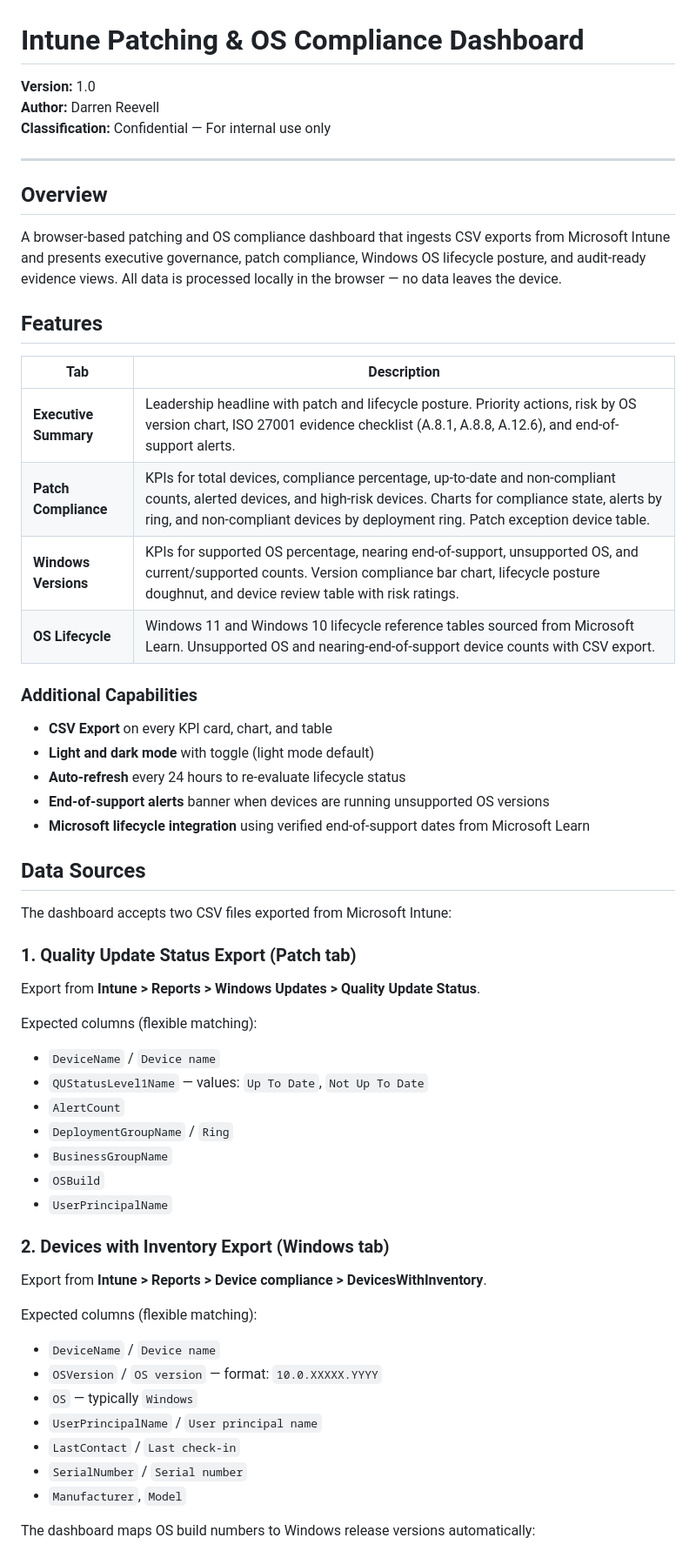
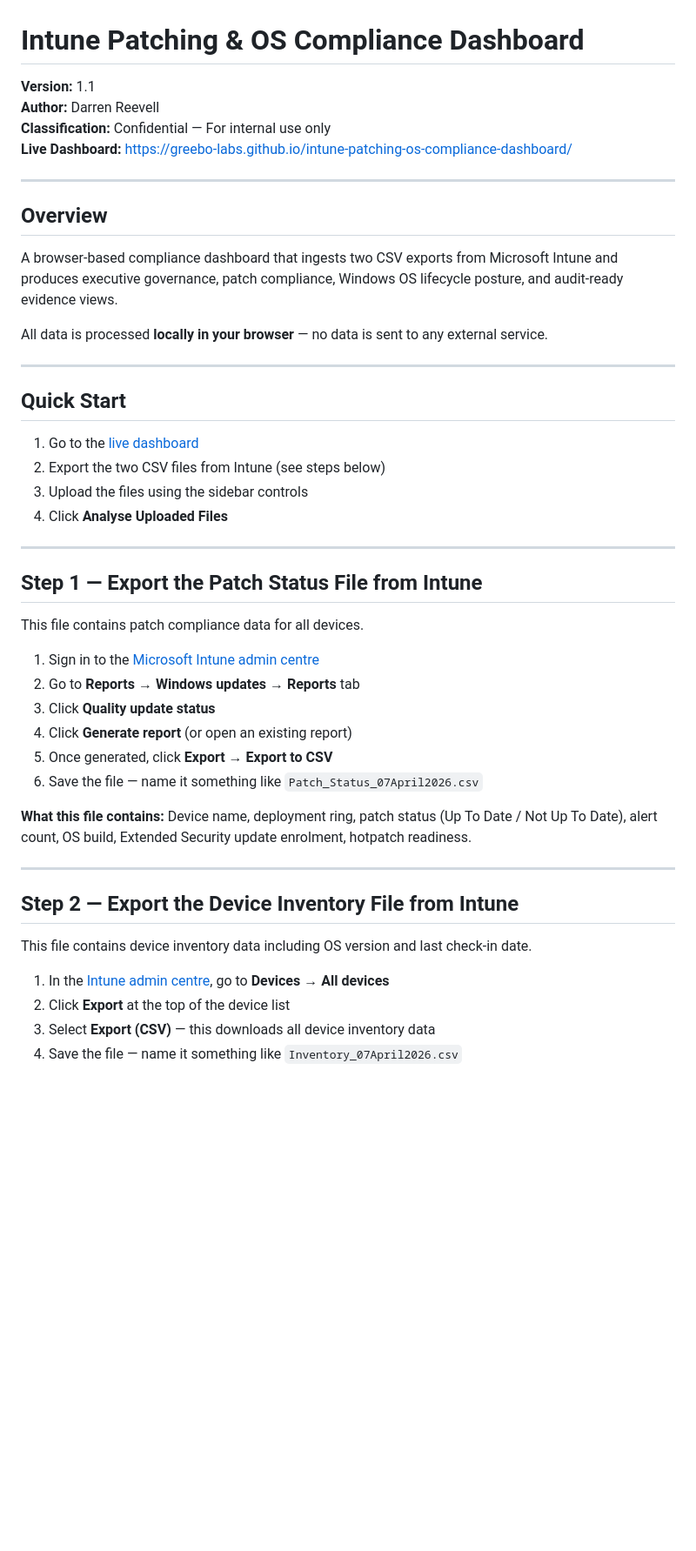
Before and after one commit to greebo-labs/intune-patching-os-compliance-dashboard, a Markdown page: README.md, the part around one of its changes. Shown at 87% size. GitHub-like rendering; blank space fills up the shorter version.

Commit message:
docs: comprehensive how-to guide with Intune export steps

```diff
--- a/README.md
+++ b/README.md
@@ -1,61 +1,50 @@
 # Intune Patching & OS Compliance Dashboard
 
-**Version:** 1.0
+**Version:** 1.1
 **Author:** Darren Reevell
 **Classification:** Confidential — For internal use only
+**Live Dashboard:** https://greebo-labs.github.io/intune-patching-os-compliance-dashboard/
 
 ---
 
 ## Overview
 
-A browser-based patching and OS compliance dashboard that ingests CSV exports from Microsoft Intune and presents executive governance, patch compliance, Windows OS lifecycle posture, and audit-ready evidence views. All data is processed locally in the browser — no data leaves the device.
+A browser-based compliance dashboard that ingests two CSV exports from Microsoft Intune and produces executive governance, patch compliance, Windows OS lifecycle posture, and audit-ready evidence views.
 
-## Features
+All data is processed **locally in your browser** — no data is sent to any external service.
 
-| Tab | Description |
-|-----|-------------|
-| **Executive Summary** | Leadership headline with patch and lifecycle posture. Priority actions, risk by OS version chart, ISO 27001 evidence checklist (A.8.1, A.8.8, A.12.6), and end-of-support alerts. |
-| **Patch Compliance** | KPIs for total devices, compliance percentage, up-to-date and non-compliant counts, alerted devices, and high-risk devices. Charts for compliance state, alerts by ring, and non-compliant devices by deployment ring. Patch exception device table. |
-| **Windows Versions** | KPIs for supported OS percentage, nearing end-of-support, unsupported OS, and current/supported counts. Version compliance bar chart, lifecycle posture doughnut, and device review table with risk ratings. |
-| **OS Lifecycle** | Windows 11 and Windows 10 lifecycle reference tables sourced from Microsoft Learn. Unsupported OS and nearing-end-of-support device counts with CSV export. |
+---
 
-### Additional Capabilities
+## Quick Start
 
-- **CSV Export** on every KPI card, chart, and table
-- **Light and dark mode** with toggle (light mode default)
-- **Auto-refresh** every 24 hours to re-evaluate lifecycle status
-- **End-of-support alerts** banner when devices are running unsupported OS versions
-- **Microsoft lifecycle integration** using verified end-of-support dates from Microsoft Learn
+1. Go to the [live dashboard](https://greebo-labs.github.io/intune-patching-os-compliance-dashboard/)
+2. Export the two CSV files from Intune (see steps below)
+3. Upload the files using the sidebar controls
+4. Click **Analyse Uploaded Files**
 
-## Data Sources
+---
 
-The dashboard accepts two CSV files exported from Microsoft Intune:
+## Step 1 — Export the Patch Status File from Intune
 
-### 1. Quality Update Status Export (Patch tab)
+This file contains patch compliance data for all devices.
 
-Export from **Intune > Reports > Windows Updates > Quality Update Status**.
+1. Sign in to the [Microsoft Intune admin centre](https://intune.microsoft.com)
+2. Go to **Reports** → **Windows updates** → **Reports** tab
+3. Click **Quality update status**
+4. Click **Generate report** (or open an existing report)
+5. Once generated, click **Export** → **Export to CSV**
+6. Save the file — name it something like `Patch_Status_07April2026.csv`
 
-Expected columns (flexible matching):
-- `DeviceName` / `Device name`
-- `QUStatusLevel1Name` — values: `Up To Date`, `Not Up To Date`
-- `AlertCount`
-- `DeploymentGroupName` / `Ring`
-- `BusinessGroupName`
-- `OSBuild`
-- `UserPrincipalName`
+**What this file contains:** Device name, deployment ring, patch status (Up To Date / Not Up To Date), alert count, OS build, Extended Security update enrolment, hotpatch readiness.
 
-### 2. Devices with Inventory Export (Windows tab)
+---
 
-Export from **Intune > Reports > Device compliance > DevicesWithInventory**.
+## Step 2 — Export the Device Inventory File from Intune
 
-Expected columns (flexible matching):
-- `DeviceName` / `Device name`
-- `OSVersion` / `OS version` — format: `10.0.XXXXX.YYYY`
-- `OS` — typically `Windows`
-- `UserPrincipalName` / `User principal name`
-- `LastContact` / `Last check-in`
-- `SerialNumber` / `Serial number`
-- `Manufacturer`, `Model`
+This file contains device inventory data including OS version and last check-in date.
 
-The dashboard maps OS build numbers to Windows release versions automatically:
+1. In the [Intune admin centre](https://intune.microsoft.com), go to **Devices** → **All devices**
+2. Click **Export** at the top of the device list
+3. Select **Export (CSV)** — this downloads all device inventory data
+4. Save the file — name it something like `Inventory_07April2026.csv`
 
```
Also changed, not shown: other parts of README.md (+139 -53 lines).
